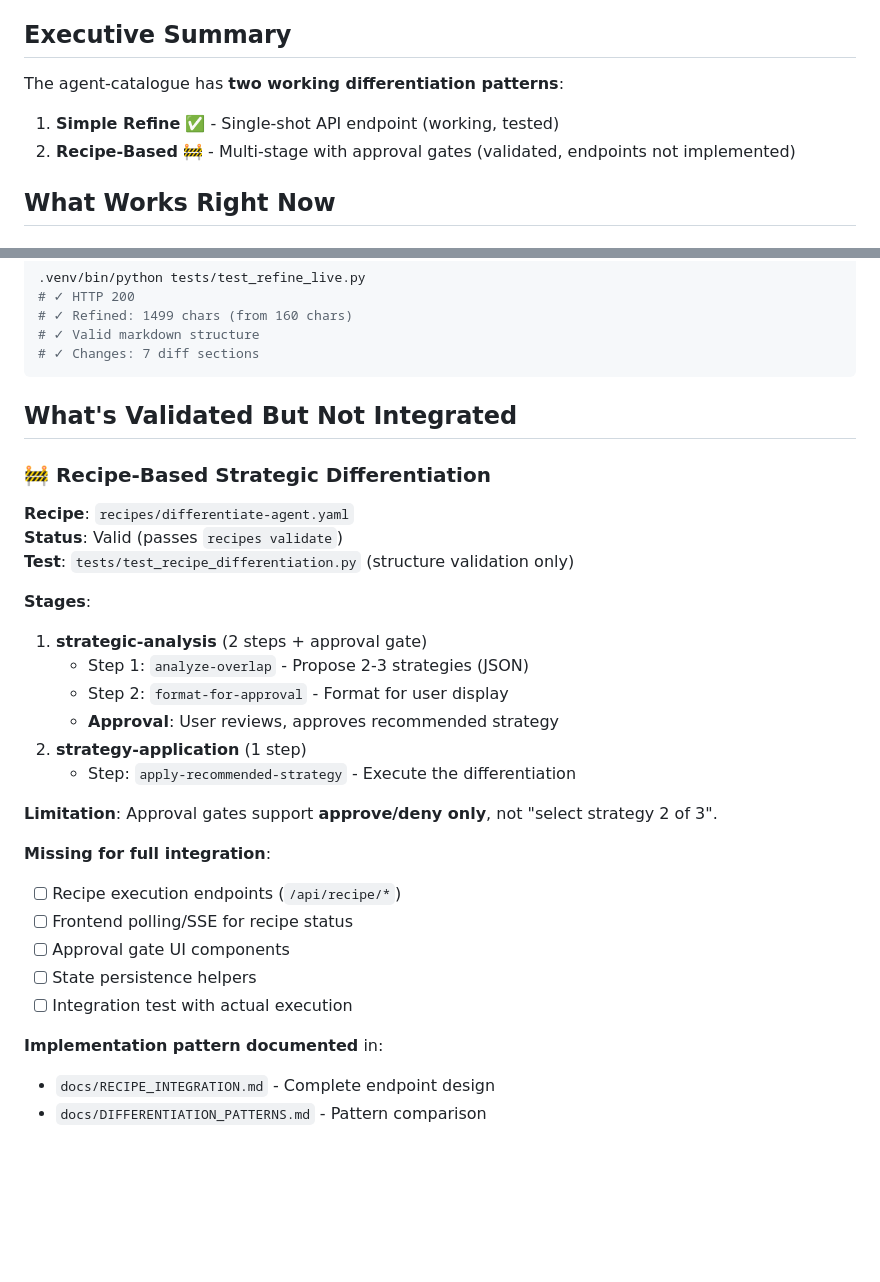
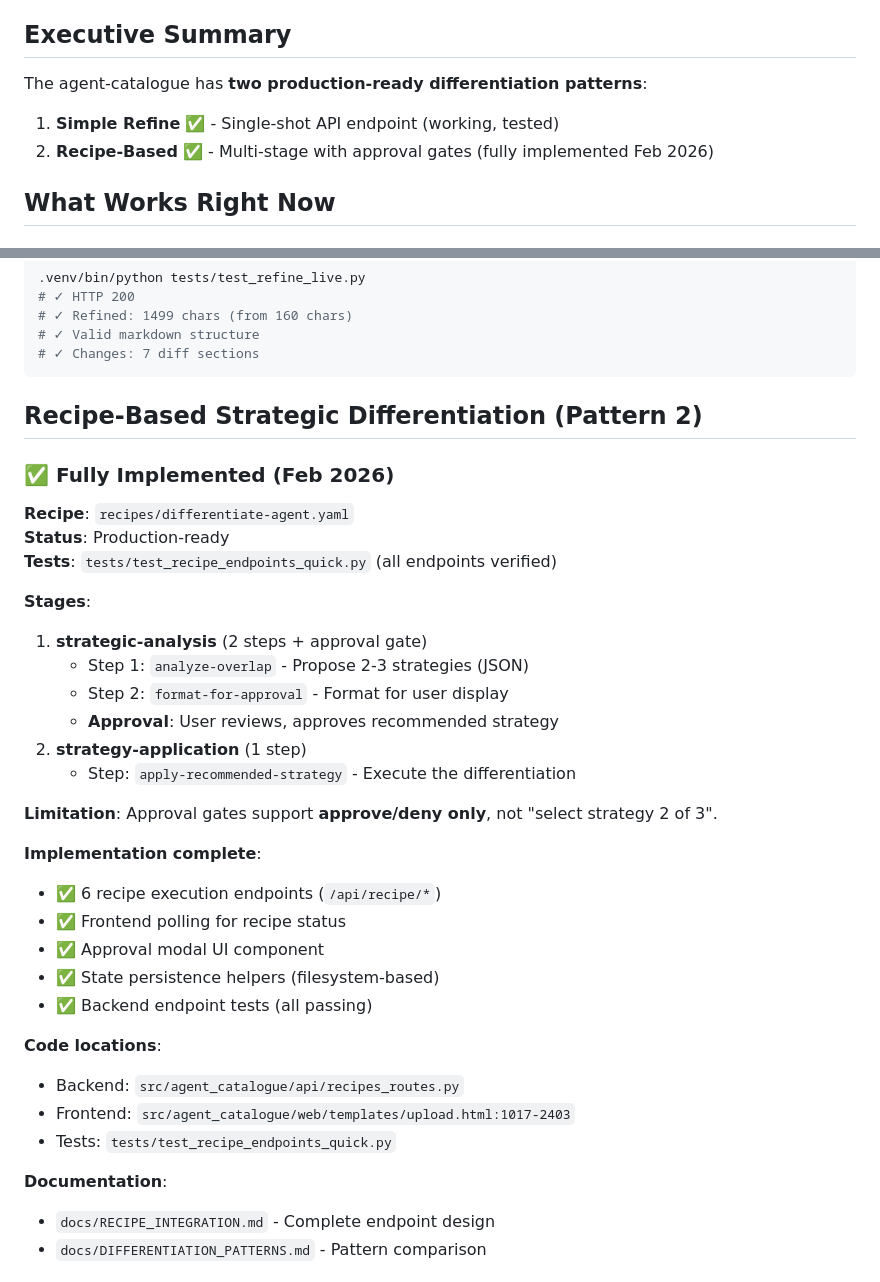
Before and after one commit to colombod/amplifier-agent-catalogue, a Markdown page: docs/INTEGRATION_SUMMARY.md, 2 parts joined by grey strips. Rendered like a GitHub page; blank space fills up the shorter version.

````diff
--- a/docs/INTEGRATION_SUMMARY.md
+++ b/docs/INTEGRATION_SUMMARY.md
@@ -4,10 +4,10 @@ Complete reference for the differentiation system and recipe integration pattern
 
 ## Executive Summary
 
-The agent-catalogue has **two working differentiation patterns**:
+The agent-catalogue has **two production-ready differentiation patterns**:
 
 1. **Simple Refine** ✅ - Single-shot API endpoint (working, tested)
-2. **Recipe-Based** 🚧 - Multi-stage with approval gates (validated, endpoints not implemented)
+2. **Recipe-Based** ✅ - Multi-stage with approval gates (fully implemented Feb 2026)
 
 ## What Works Right Now
 
@@ -40,13 +40,13 @@ The agent-catalogue has **two working differentiation patterns**:
 # ✓ Changes: 7 diff sections
 ```
 
-## What's Validated But Not Integrated
+## Recipe-Based Strategic Differentiation (Pattern 2)
 
-### 🚧 Recipe-Based Strategic Differentiation
+### ✅ Fully Implemented (Feb 2026)
 
 **Recipe**: `recipes/differentiate-agent.yaml`
-**Status**: Valid (passes `recipes validate`)
-**Test**: `tests/test_recipe_differentiation.py` (structure validation only)
+**Status**: Production-ready
+**Tests**: `tests/test_recipe_endpoints_quick.py` (all endpoints verified)
 
 **Stages**:
 1. **strategic-analysis** (2 steps + approval gate)
@@ -58,14 +58,19 @@ The agent-catalogue has **two working differentiation patterns**:
 
 **Limitation**: Approval gates support **approve/deny only**, not "select strategy 2 of 3".
 
-**Missing for full integration**:
-- [ ] Recipe execution endpoints (`/api/recipe/*`)
-- [ ] Frontend polling/SSE for recipe status
-- [ ] Approval gate UI components
-- [ ] State persistence helpers
-- [ ] Integration test with actual execution
+**Implementation complete**:
+- ✅ 6 recipe execution endpoints (`/api/recipe/*`)
+- ✅ Frontend polling for recipe status
+- ✅ Approval modal UI component
+- ✅ State persistence helpers (filesystem-based)
+- ✅ Backend endpoint tests (all passing)
 
-**Implementation pattern documented** in:
+**Code locations**:
+- Backend: `src/agent_catalogue/api/recipes_routes.py`
+- Frontend: `src/agent_catalogue/web/templates/upload.html:1017-2403`
+- Tests: `tests/test_recipe_endpoints_quick.py`
+
+**Documentation**:
 - `docs/RECIPE_INTEGRATION.md` - Complete endpoint design
 - `docs/DIFFERENTIATION_PATTERNS.md` - Pattern comparison
 
````
Also changed, not shown: README.md (+13 -12 lines), docs/DIFFERENTIATION_PATTERNS.md (+27 -11 lines).
